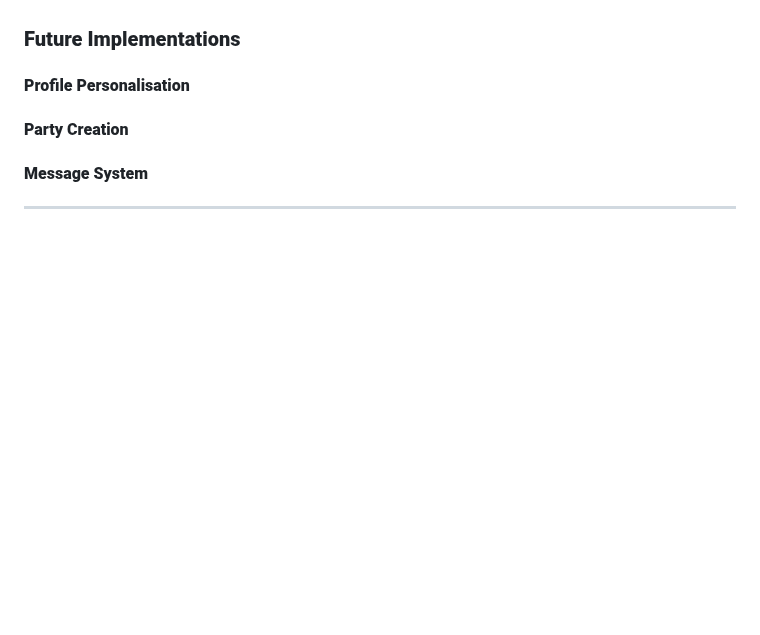
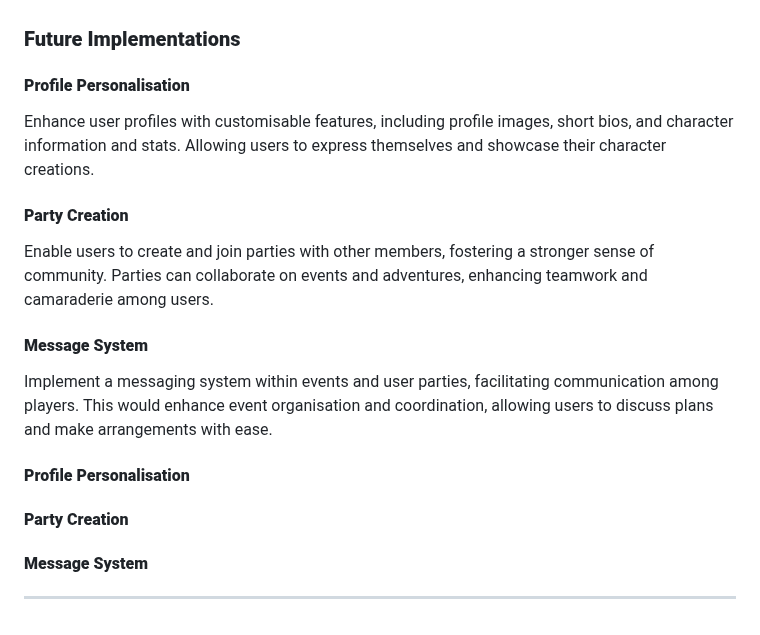
Before and after one commit to AndyWright360/Quest_Board, a Markdown page: README.md, the part around the change. Rendered like a GitHub page; blank space fills up the shorter version.

Commit message:
docs: add future implementations to README.md

```diff
--- a/README.md
+++ b/README.md
@@ -752,6 +752,18 @@ The form on this page incorporates several features aimed at helping users under
 
 #### **Profile Personalisation**
 
+Enhance user profiles with customisable features, including profile images, short bios, and character information and stats. Allowing users to express themselves and showcase their character creations.
+
+#### **Party Creation**
+
+Enable users to create and join parties with other members, fostering a stronger sense of community. Parties can collaborate on events and adventures, enhancing teamwork and camaraderie among users.
+
+#### **Message System**
+
+Implement a messaging system within events and user parties, facilitating communication among players. This would enhance event organisation and coordination, allowing users to discuss plans and make arrangements with ease.
+
+#### **Profile Personalisation**
+
 #### **Party Creation**
 
 #### **Message System**
```
